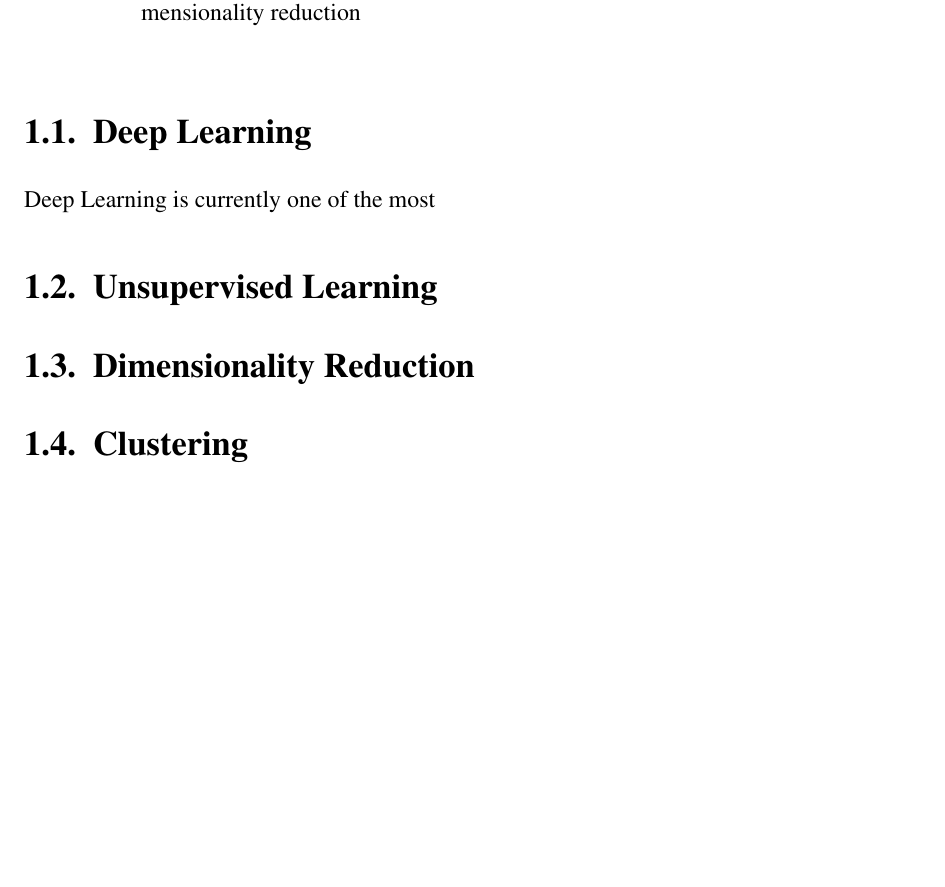
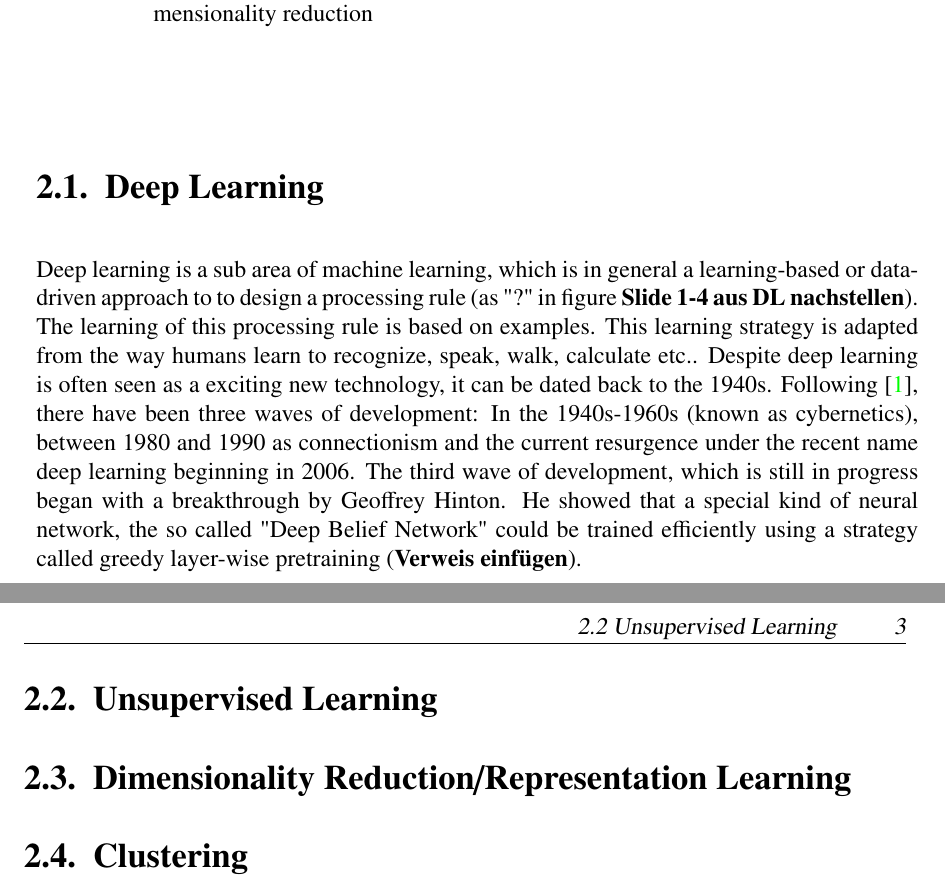
Before and after one commit to simonbuerste/Forschungsarbeit, a LaTeX thesis (Documentation/ResearchThesis_KammSimon.tex): part of page 5 of 15 before the commit and two parts of pages 6 and 7 of 17 after it, the two joined at a grey line, cut so that both start at the same text, the shorter picture padded with empty space. Compiled offline with pdfLaTeX; the source files are stored in an older character set and shown here as Unicode; an older LaTeX class or package is replaced by its successor; a missing bibliography style is replaced by a similar one.

Commit message:
Update of documentation --> Introduction started

```diff
--- a/Documentation/ResearchThesis_KammSimon.tex
+++ b/Documentation/ResearchThesis_KammSimon.tex
@@ -260,9 +262,9 @@ This chapter gives a short overview about the theoretical basics which are neces
 \end{figure}
 
 \section{Deep Learning}
-Deep Learning is currently one of the most
+Deep learning is a sub area of machine learning, which is in general a learning-based or data-driven approach to to design a processing rule (as "?" in figure \textbf{Slide 1-4 aus DL nachstellen}). The learning of this processing rule is based on examples. This learning strategy is adapted from the way humans learn to recognize, speak, walk, calculate etc..  Despite deep learning is often seen as a exciting new technology, it can be dated back to the 1940s. Following \cite{Goodfellow-et-al-2016}, there have been three waves of development: In the 1940s-1960s (known as cybernetics), between 1980 and 1990 as connectionism and the current resurgence under the recent name deep learning beginning in 2006. The third wave of development, which is still in progress began with a breakthrough by Geoffrey Hinton. He showed that a special kind of neural network, the so called "Deep Belief Network" could be trained efficiently using a strategy called greedy layer-wise pretraining (\textbf{Verweis einfügen}).
 \section{Unsupervised Learning}
-\section{Dimensionality Reduction}
+\section{Dimensionality Reduction/Representation Learning}
 \section{Clustering}
 \chapter{Working Environment (Framework)}
 \section{Tensorflow}
```
Also changed, not shown: Documentation/ResearchThesis_KammSimon.tex (2 more changed lines).
